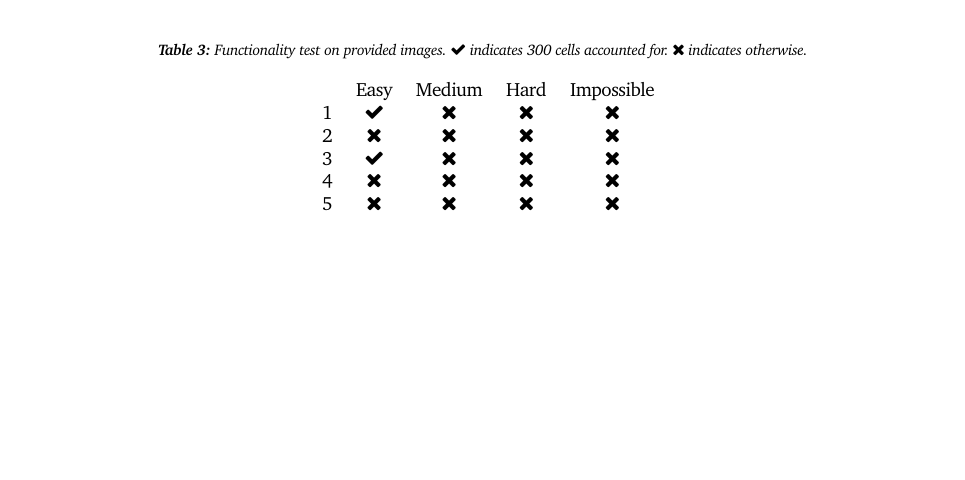
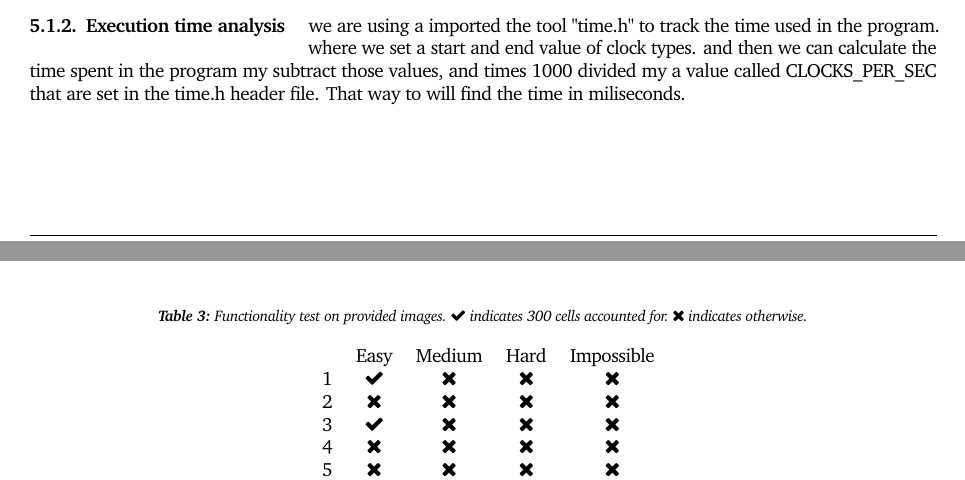
Before and after one commit to rwiuff/02132Assignment1, a LaTeX problem sheet (Group22Assignment1.tex): part of page 3 of 3 before the commit and two parts of pages 2 and 3 of 3 after it, the two joined at a grey line, cut at the place of the change, the shorter picture padded with empty space. Compiled offline with pdfLaTeX.

Commit message:
Update on Overleaf.

```diff
--- a/Group22Assignment1.tex
+++ b/Group22Assignment1.tex
@@ -274,6 +274,8 @@ This section will discuss the non-optimised version of the program.
     \end{tabular}
 \end{table}
 \subsubsection{Execution time analysis}
+we are using a imported the tool "time.h" to track the time used in the program. where we set a start and end value of clock types. and then we can calculate the time spent in the program my subtract those values, and times 1000 divided my a value called CLOCKS\textunderscore PER\textunderscore SEC that are set in the time.h header file.  That way to will find the time in miliseconds.
+
 \subsubsection{Memory use analysis}
 \textit{Report here the results from the test and analysis you have carried out according to the assignment instructions.  You need to at least address the following: functionality tests, execution time analysis, memory use analysis.
     For each optimization/enhancements you implement, you need to perform tests to prove its validity. If you have implemented optimization/enhancements which do not give the expected benefits, describe why it does not work.
```
Also changed, not shown: code_and_samples/samples/impossible/README.txt.
